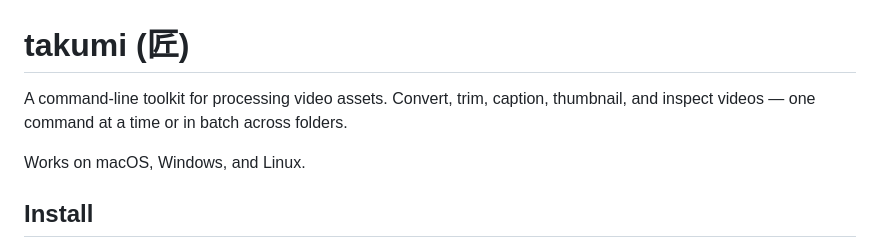
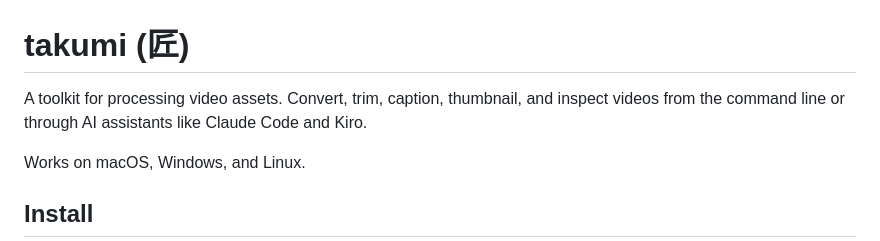
Before and after one commit to kaiyiwong/takumi, a Markdown page: README.md, the part around the change. Drawn GitHub-style.

Commit message:
Update README intro to include AI assistant usage

```diff
--- a/README.md
+++ b/README.md
@@ -1,6 +1,6 @@
 # takumi (匠)
 
-A command-line toolkit for processing video assets. Convert, trim, caption, thumbnail, and inspect videos — one command at a time or in batch across folders.
+A toolkit for processing video assets. Convert, trim, caption, thumbnail, and inspect videos from the command line or through AI assistants like Claude Code and Kiro.
 
 Works on macOS, Windows, and Linux.
 
```
